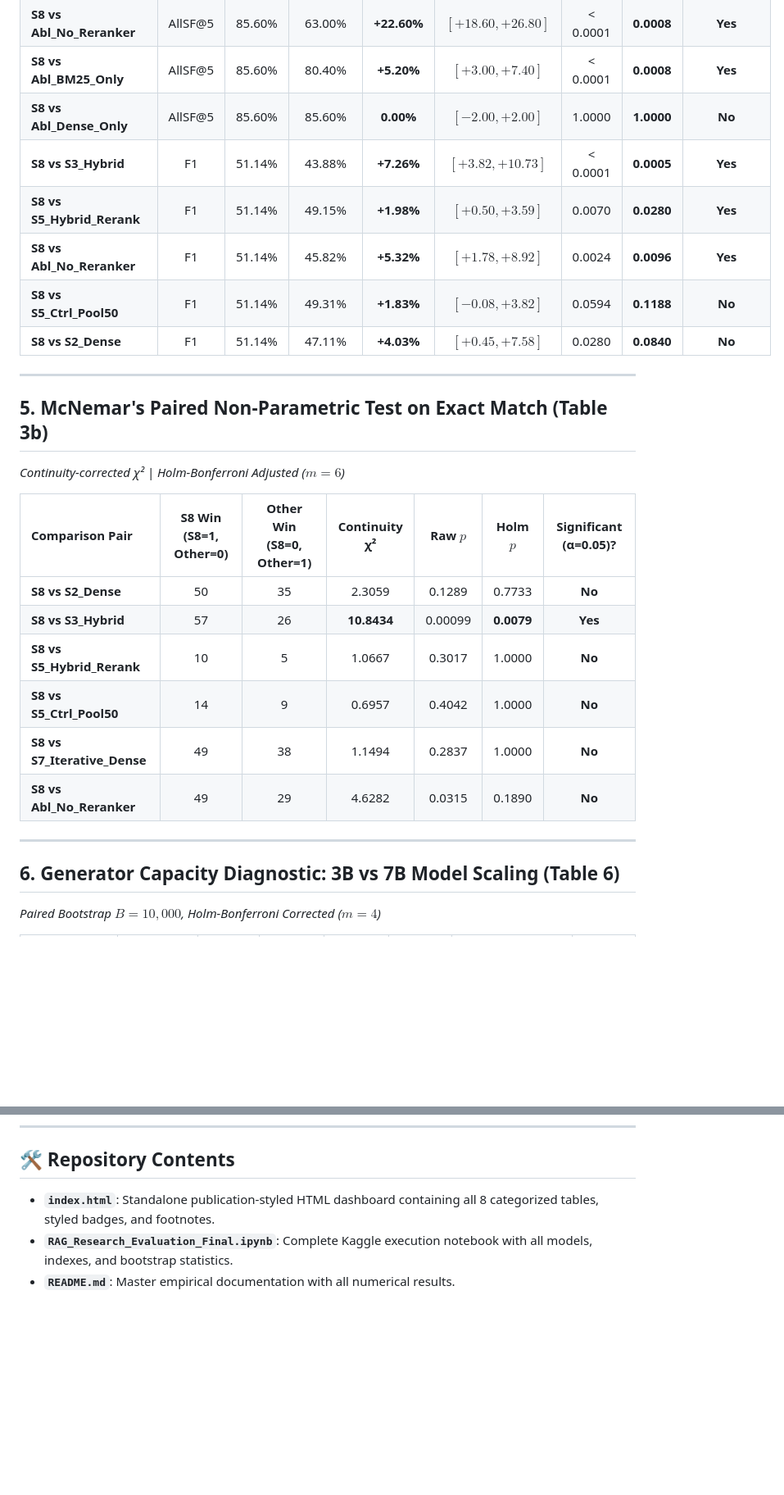
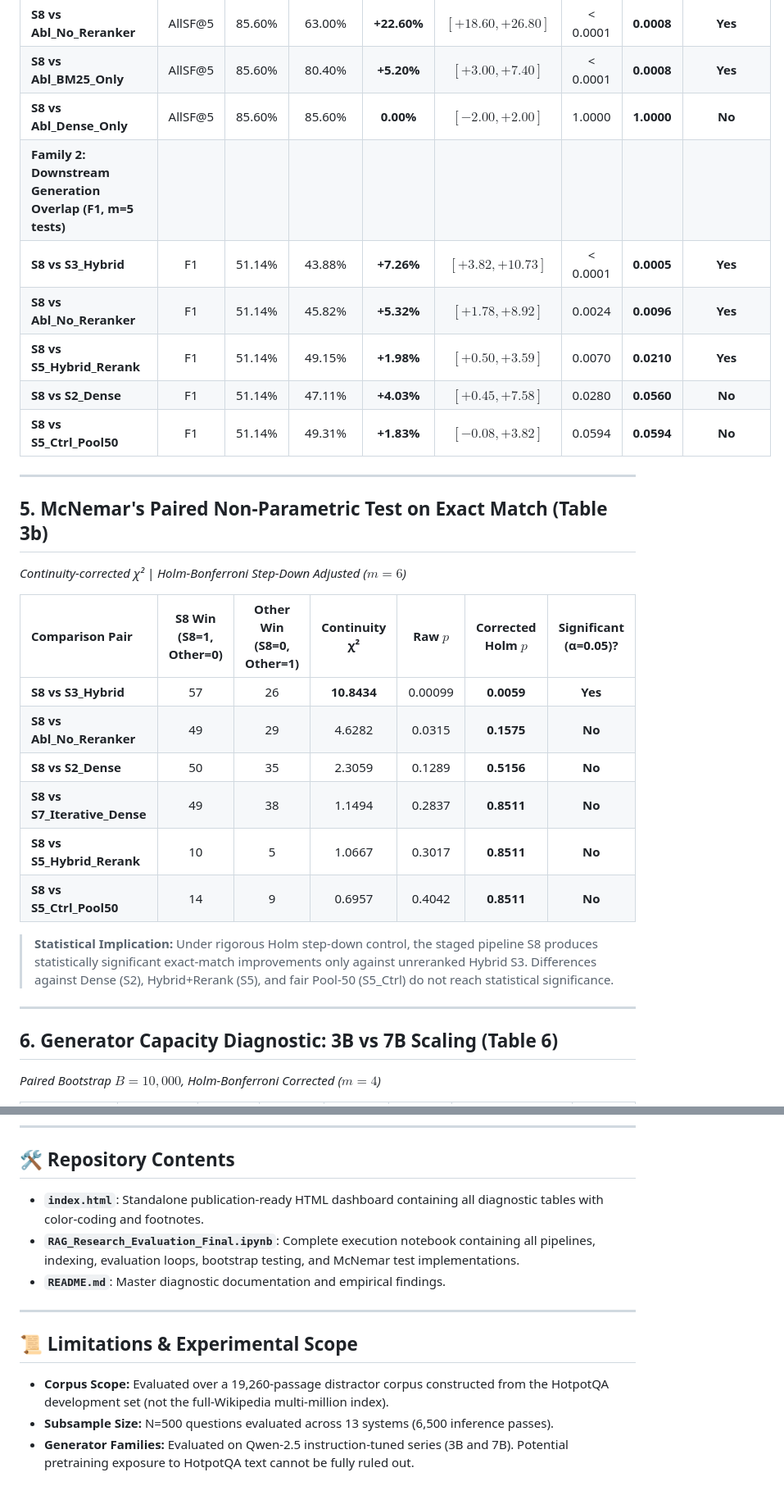
Before and after one commit to abirami-302/MultiHop-RAG-Diagnosis, a Markdown page: README.md, 2 parts joined by grey strips. Shown at 82% size. Drawn GitHub-style; blank space fills up the shorter version.

```diff
--- a/README.md
+++ b/README.md
@@ -76,29 +81,32 @@
 | **S8 vs Abl_No_Reranker** | AllSF@5 | 85.60% | 63.00% | **+22.60%** | $[+18.60, +26.80]$ | < 0.0001 | **0.0008** | **Yes** |
 | **S8 vs Abl_BM25_Only** | AllSF@5 | 85.60% | 80.40% | **+5.20%** | $[+3.00, +7.40]$ | < 0.0001 | **0.0008** | **Yes** |
 | **S8 vs Abl_Dense_Only** | AllSF@5 | 85.60% | 85.60% | **0.00%** | $[-2.00, +2.00]$ | 1.0000 | **1.0000** | **No** |
+| **Family 2: Downstream Generation Overlap (F1, m=5 tests)** | | | | | | | | |
 | **S8 vs S3_Hybrid** | F1 | 51.14% | 43.88% | **+7.26%** | $[+3.82, +10.73]$ | < 0.0001 | **0.0005** | **Yes** |
-| **S8 vs S5_Hybrid_Rerank** | F1 | 51.14% | 49.15% | **+1.98%** | $[+0.50, +3.59]$ | 0.0070 | **0.0280** | **Yes** |
 | **S8 vs Abl_No_Reranker** | F1 | 51.14% | 45.82% | **+5.32%** | $[+1.78, +8.92]$ | 0.0024 | **0.0096** | **Yes** |
-| **S8 vs S5_Ctrl_Pool50** | F1 | 51.14% | 49.31% | **+1.83%** | $[-0.08, +3.82]$ | 0.0594 | **0.1188** | **No** |
-| **S8 vs S2_Dense** | F1 | 51.14% | 47.11% | **+4.03%** | $[+0.45, +7.58]$ | 0.0280 | **0.0840** | **No** |
+| **S8 vs S5_Hybrid_Rerank** | F1 | 51.14% | 49.15% | **+1.98%** | $[+0.50, +3.59]$ | 0.0070 | **0.0210** | **Yes** |
+| **S8 vs S2_Dense** | F1 | 51.14% | 47.11% | **+4.03%** | $[+0.45, +7.58]$ | 0.0280 | **0.0560** | **No** |
+| **S8 vs S5_Ctrl_Pool50** | F1 | 51.14% | 49.31% | **+1.83%** | $[-0.08, +3.82]$ | 0.0594 | **0.0594** | **No** |
 
 ---
 
 ## 5. McNemar's Paired Non-Parametric Test on Exact Match (Table 3b)
-*Continuity-corrected χ² | Holm-Bonferroni Adjusted ($m=6$)*
+*Continuity-corrected χ² | Holm-Bonferroni Step-Down Adjusted ($m=6$)*
 
-| Comparison Pair | S8 Win (S8=1, Other=0) | Other Win (S8=0, Other=1) | Continuity χ² | Raw $p$ | Holm $p$ | Significant (α=0.05)? |
+| Comparison Pair | S8 Win (S8=1, Other=0) | Other Win (S8=0, Other=1) | Continuity χ² | Raw $p$ | Corrected Holm $p$ | Significant (α=0.05)? |
 | :--- | :---: | :---: | :---: | :---: | :---: | :---: |
-| **S8 vs S2_Dense** | 50 | 35 | 2.3059 | 0.1289 | 0.7733 | **No** |
-| **S8 vs S3_Hybrid** | 57 | 26 | **10.8434** | 0.00099 | **0.0079** | **Yes** |
-| **S8 vs S5_Hybrid_Rerank** | 10 | 5 | 1.0667 | 0.3017 | 1.0000 | **No** |
-| **S8 vs S5_Ctrl_Pool50** | 14 | 9 | 0.6957 | 0.4042 | 1.0000 | **No** |
-| **S8 vs S7_Iterative_Dense** | 49 | 38 | 1.1494 | 0.2837 | 1.0000 | **No** |
-| **S8 vs Abl_No_Reranker** | 49 | 29 | 4.6282 | 0.0315 | 0.1890 | **No** |
+| **S8 vs S3_Hybrid** | 57 | 26 | **10.8434** | 0.00099 | **0.0059** | **Yes** |
+| **S8 vs Abl_No_Reranker** | 49 | 29 | 4.6282 | 0.0315 | **0.1575** | **No** |
+| **S8 vs S2_Dense** | 50 | 35 | 2.3059 | 0.1289 | **0.5156** | **No** |
+| **S8 vs S7_Iterative_Dense** | 49 | 38 | 1.1494 | 0.2837 | **0.8511** | **No** |
+| **S8 vs S5_Hybrid_Rerank** | 10 | 5 | 1.0667 | 0.3017 | **0.8511** | **No** |
+| **S8 vs S5_Ctrl_Pool50** | 14 | 9 | 0.6957 | 0.4042 | **0.8511** | **No** |
+
+> **Statistical Implication:** Under rigorous Holm step-down control, the staged pipeline S8 produces statistically significant exact-match improvements only against unreranked Hybrid S3. Differences against Dense (S2), Hybrid+Rerank (S5), and fair Pool-50 (S5_Ctrl) do not reach statistical significance.
 
 ---
 
-## 6. Generator Capacity Diagnostic: 3B vs 7B Model Scaling (Table 6)
+## 6. Generator Capacity Diagnostic: 3B vs 7B Scaling (Table 6)
 *Paired Bootstrap $B=10,000$, Holm-Bonferroni Corrected ($m=4$)*
 
 | Comparison Pair | Context Evidence Fed | Metric | 3B Score | 7B Score | Net Gain (Δ pp) | 95% Bootstrap CI | Holm $p$-value |
@@ -147,6 +157,13 @@
 ---
 
 ## 🛠️ Repository Contents
-- **`index.html`**: Standalone publication-styled HTML dashboard containing all 8 categorized tables, styled badges, and footnotes.
-- **`RAG_Research_Evaluation_Final.ipynb`**: Complete Kaggle execution notebook with all models, indexes, and bootstrap statistics.
-- **`README.md`**: Master empirical documentation with all numerical results.
+- **`index.html`**: Standalone publication-ready HTML dashboard containing all diagnostic tables with color-coding and footnotes.
+- **`RAG_Research_Evaluation_Final.ipynb`**: Complete execution notebook containing all pipelines, indexing, evaluation loops, bootstrap testing, and McNemar test implementations.
+- **`README.md`**: Master diagnostic documentation and empirical findings.
+
+---
+
+## 📜 Limitations & Experimental Scope
+- **Corpus Scope:** Evaluated over a 19,260-passage distractor corpus constructed from the HotpotQA development set (not the full-Wikipedia multi-million index).
+- **Subsample Size:** N=500 questions evaluated across 13 systems (6,500 inference passes).
+- **Generator Families:** Evaluated on Qwen-2.5 instruction-tuned series (3B and 7B). Potential pretraining exposure to HotpotQA text cannot be fully ruled out.
```
Also changed, not shown: other parts of README.md (+45 -38 lines).
